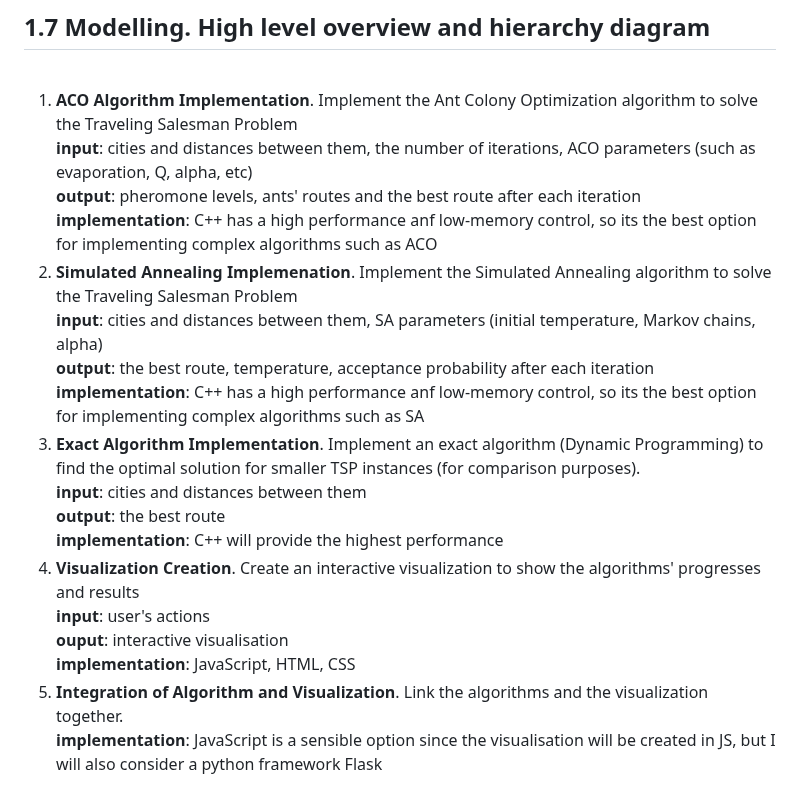
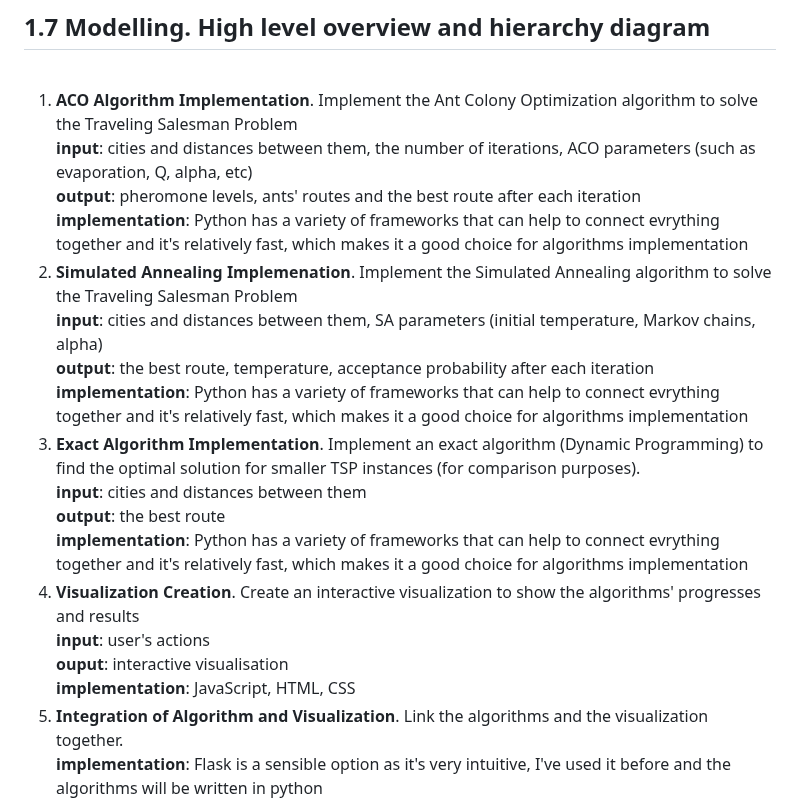
Before and after one commit to voliaanyk/Ant-Colony-Opt-and-Simulated-Annealing-for-Traveling-Salesman-Problem, a Markdown page: analysis.md, the part around the change. GitHub-like rendering.

Commit message:
more analysis

```diff
--- a/analysis.md
+++ b/analysis.md
@@ -234,21 +234,21 @@ This system is more user-friendly than the previous one and has less functionali
 1. **ACO Algorithm Implementation**. Implement the Ant Colony Optimization algorithm to solve the Traveling Salesman Problem
    <br>**input**: cities and distances between them, the number of iterations, ACO parameters (such as evaporation, Q, alpha, etc)
    <br>**output**: pheromone levels, ants' routes and the best route after each iteration
-   <br>**implementation**: C++ has a high performance anf low-memory control, so its the best option for implementing complex algorithms such as ACO
+   <br>**implementation**: Python has a variety of frameworks that can help to connect evrything together and it's relatively fast, which makes it a good choice for algorithms implementation
 2. **Simulated Annealing Implemenation**. Implement the Simulated Annealing algorithm to solve the Traveling Salesman Problem
    <br>**input**: cities and distances between them, SA parameters (initial temperature, Markov chains, alpha)
    <br>**output**: the best route, temperature, acceptance probability after each iteration
-   <br>**implementation**: C++ has a high performance anf low-memory control, so its the best option for implementing complex algorithms such as SA
+   <br>**implementation**: Python has a variety of frameworks that can help to connect evrything together and it's relatively fast, which makes it a good choice for algorithms implementation
 3. **Exact Algorithm Implementation**. Implement an exact algorithm (Dynamic Programming) to find the optimal solution for smaller TSP instances (for comparison purposes).
    <br>**input**: cities and distances between them
    <br>**output**: the best route
-   <br>**implementation**: C++ will provide the highest performance
+   <br>**implementation**: Python has a variety of frameworks that can help to connect evrything together and it's relatively fast, which makes it a good choice for algorithms implementation
 4. **Visualization Creation**. Create an interactive visualization to show the algorithms' progresses and results
    <br>**input**: user's actions
    <br>**ouput**: interactive visualisation
    <br>**implementation**: JavaScript, HTML, CSS
 5. **Integration of Algorithm and Visualization**. Link the algorithms and the visualization together.
-   <br>**implementation**: JavaScript is a sensible option since the visualisation will be created in JS, but I will also consider a python framework Flask
+   <br>**implementation**: Flask is a sensible option as it's very intuitive, I've used it before and the algorithms will be written in python
    ![hierarchy diagram](images/analysis/hierarchy_diagram.png)
 
 <br><br>
```
